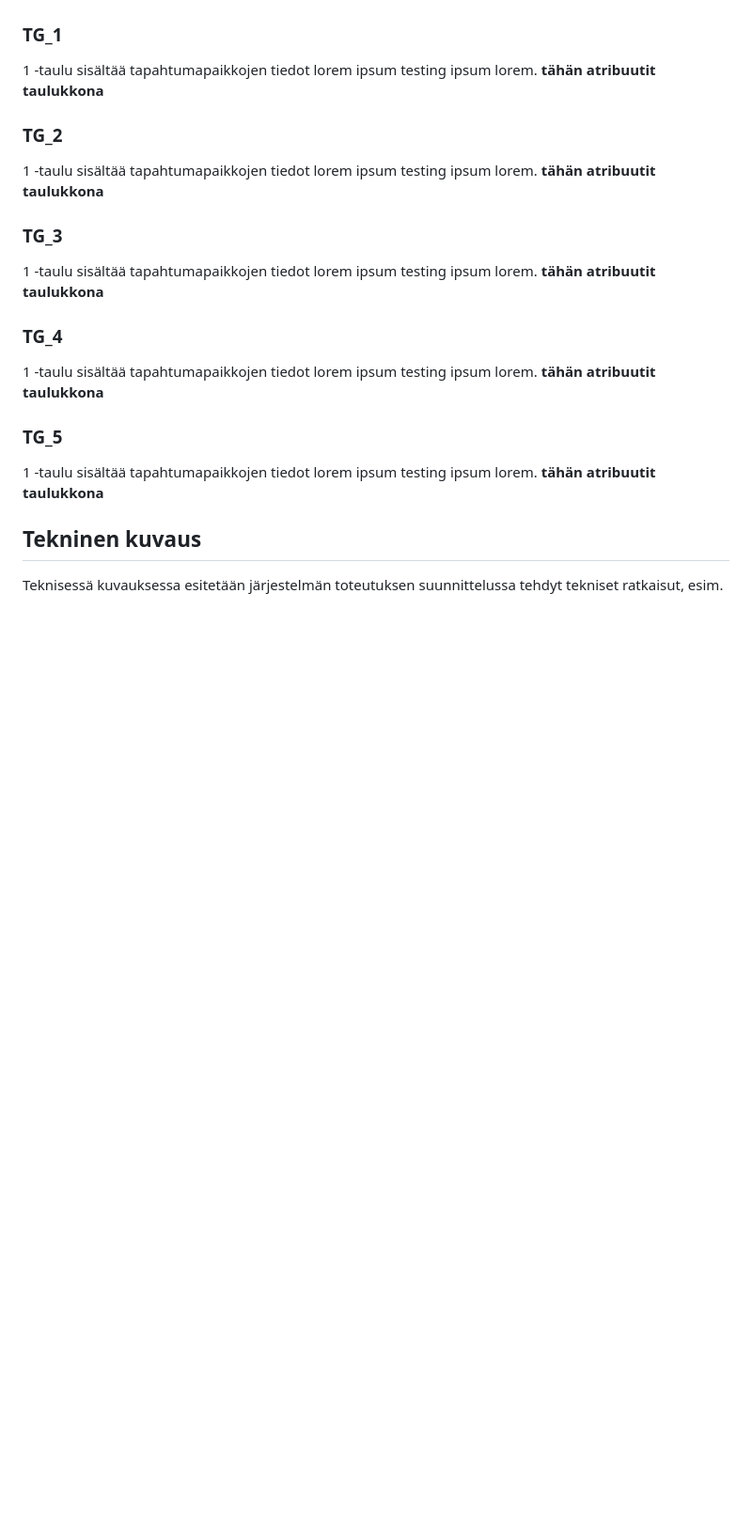
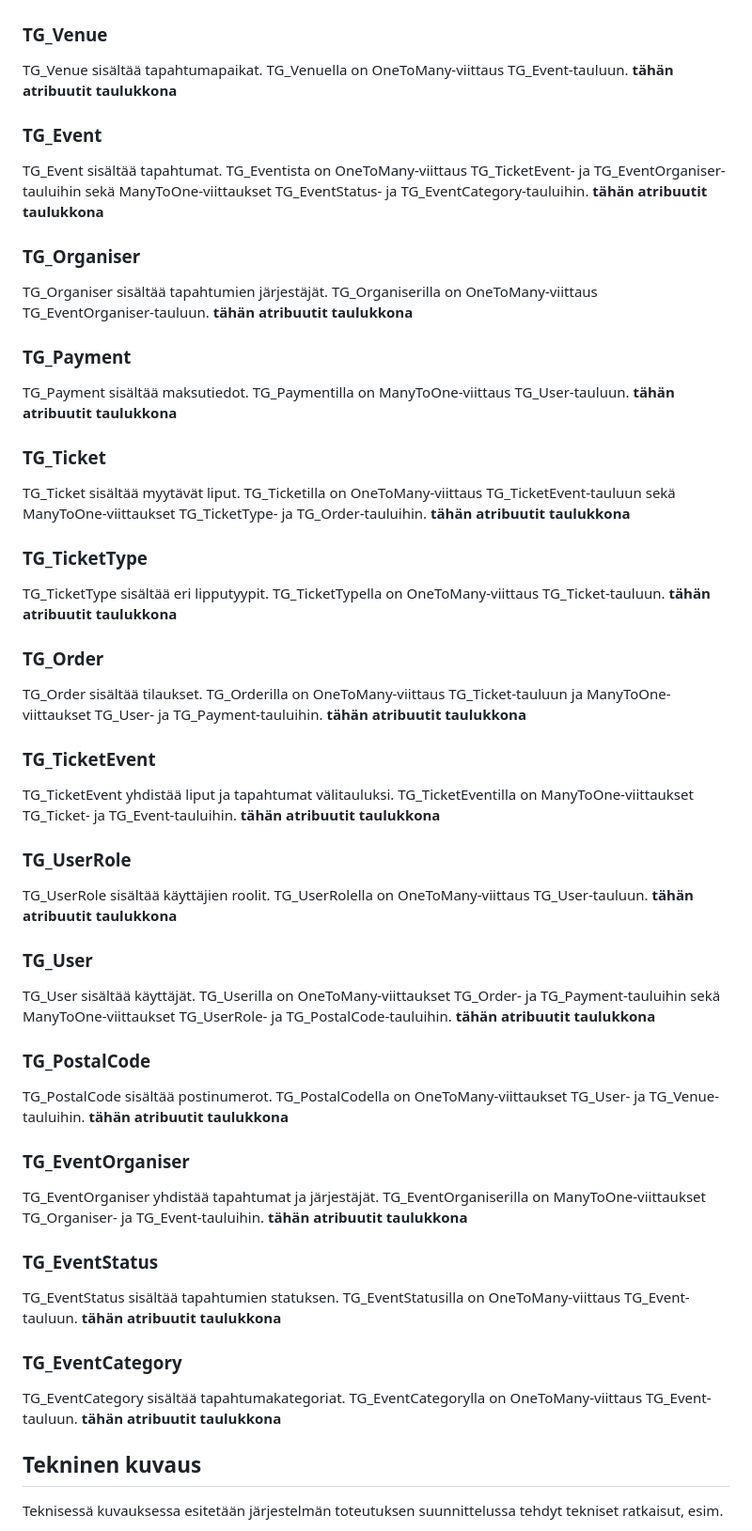
Before and after one commit to Santks/Kaaos-Solutions, a Markdown page: TicketGuru/README.md, the part around the change. Shown at 94% size. GitHub-like rendering; blank space fills up the shorter version.

Commit message:
Purettu tietokantaa tekstimuotoon.

```diff
--- a/TicketGuru/README.md
+++ b/TicketGuru/README.md
@@ -70,24 +70,60 @@ Järjestelmään säilöttävät ja siinä käsiteltävät tiedot ja niiden väl
 ### UML-kaavio
 ![UML-kaavio](tietokantakaavio.png)
 
-### TG_1
-1 -taulu sisältää tapahtumapaikkojen tiedot lorem ipsum testing ipsum lorem.
+### TG_Venue
+TG_Venue sisältää tapahtumapaikat. TG_Venuella on OneToMany-viittaus TG_Event-tauluun.
 **tähän atribuutit taulukkona**
 
-### TG_2
-1 -taulu sisältää tapahtumapaikkojen tiedot lorem ipsum testing ipsum lorem.
+### TG_Event
+TG_Event sisältää tapahtumat. TG_Eventista on OneToMany-viittaus TG_TicketEvent- ja TG_EventOrganiser-tauluihin sekä ManyToOne-viittaukset TG_EventStatus- ja TG_EventCategory-tauluihin.
 **tähän atribuutit taulukkona**
 
-### TG_3
-1 -taulu sisältää tapahtumapaikkojen tiedot lorem ipsum testing ipsum lorem.
+### TG_Organiser
+TG_Organiser sisältää tapahtumien järjestäjät. TG_Organiserilla on OneToMany-viittaus TG_EventOrganiser-tauluun.
 **tähän atribuutit taulukkona**
 
-### TG_4
-1 -taulu sisältää tapahtumapaikkojen tiedot lorem ipsum testing ipsum lorem.
+### TG_Payment
+TG_Payment sisältää maksutiedot. TG_Paymentilla on ManyToOne-viittaus TG_User-tauluun.
 **tähän atribuutit taulukkona**
 
-### TG_5
-1 -taulu sisältää tapahtumapaikkojen tiedot lorem ipsum testing ipsum lorem.
+### TG_Ticket
+TG_Ticket sisältää myytävät liput. TG_Ticketilla on OneToMany-viittaus TG_TicketEvent-tauluun sekä ManyToOne-viittaukset TG_TicketType- ja TG_Order-tauluihin.
+**tähän atribuutit taulukkona**
+
+### TG_TicketType
+TG_TicketType sisältää eri lipputyypit. TG_TicketTypella on OneToMany-viittaus TG_Ticket-tauluun.
+**tähän atribuutit taulukkona**
+
+### TG_Order
+TG_Order sisältää tilaukset. TG_Orderilla on OneToMany-viittaus TG_Ticket-tauluun ja ManyToOne-viittaukset TG_User- ja TG_Payment-tauluihin.
+**tähän atribuutit taulukkona**
+
+### TG_TicketEvent
+TG_TicketEvent yhdistää liput ja tapahtumat välitauluksi. TG_TicketEventilla on ManyToOne-viittaukset TG_Ticket- ja TG_Event-tauluihin.
+**tähän atribuutit taulukkona**
+
+### TG_UserRole
+TG_UserRole sisältää käyttäjien roolit. TG_UserRolella on OneToMany-viittaus TG_User-tauluun.
+**tähän atribuutit taulukkona**
+
+### TG_User
+TG_User sisältää käyttäjät. TG_Userilla on OneToMany-viittaukset TG_Order- ja TG_Payment-tauluihin sekä ManyToOne-viittaukset TG_UserRole- ja TG_PostalCode-tauluihin.
+**tähän atribuutit taulukkona**
+
+### TG_PostalCode
+TG_PostalCode sisältää postinumerot. TG_PostalCodella on OneToMany-viittaukset TG_User- ja TG_Venue-tauluihin.
+**tähän atribuutit taulukkona**
+
+### TG_EventOrganiser
+TG_EventOrganiser yhdistää tapahtumat ja järjestäjät. TG_EventOrganiserilla on ManyToOne-viittaukset TG_Organiser- ja TG_Event-tauluihin.
+**tähän atribuutit taulukkona**
+
+### TG_EventStatus
+TG_EventStatus sisältää tapahtumien statuksen. TG_EventStatusilla on OneToMany-viittaus TG_Event-tauluun.
+**tähän atribuutit taulukkona**
+
+### TG_EventCategory
+TG_EventCategory sisältää tapahtumakategoriat. TG_EventCategorylla on OneToMany-viittaus TG_Event-tauluun.
 **tähän atribuutit taulukkona**
 
 
```
